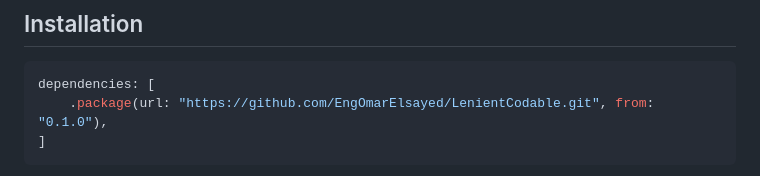
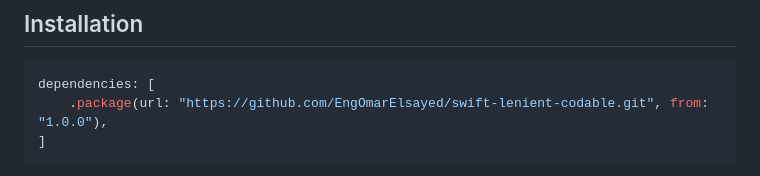
Before and after one commit to EngOmarElsayed/swift-lenient-codable, a Markdown page: README.md, the part around the change. Rendered like a GitHub page.

Commit message:
Fix install URL and version in README for v1.0.0
Co-Authored-By: Claude Fable 5 <noreply@anthropic.com>

````diff
--- a/README.md
+++ b/README.md
@@ -43,7 +43,7 @@ Swift's synthesized `Codable` decoding is all-or-nothing. One surprise anywhere
 
 ```swift
 dependencies: [
-    .package(url: "https://github.com/EngOmarElsayed/LenientCodable.git", from: "0.1.0"),
+    .package(url: "https://github.com/EngOmarElsayed/swift-lenient-codable.git", from: "1.0.0"),
 ]
 ```
 
````
